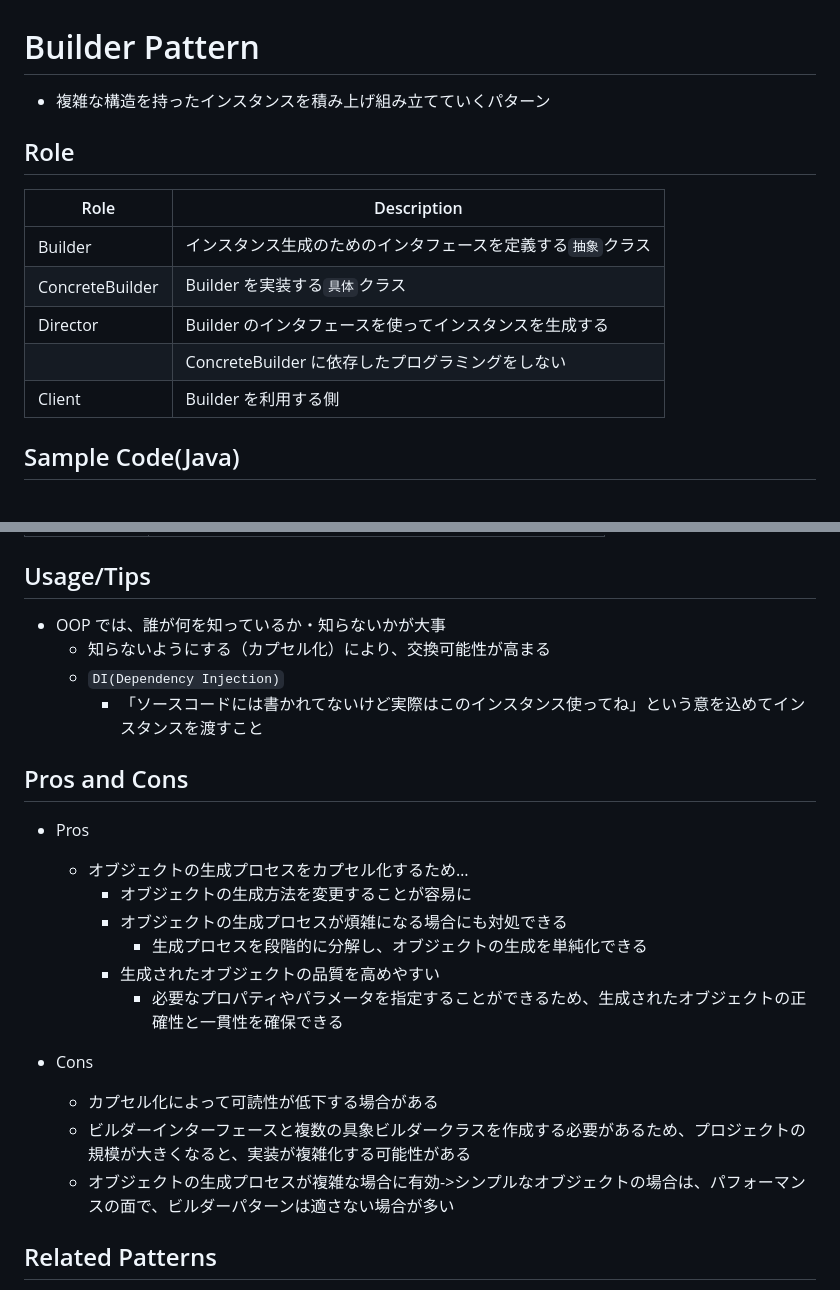
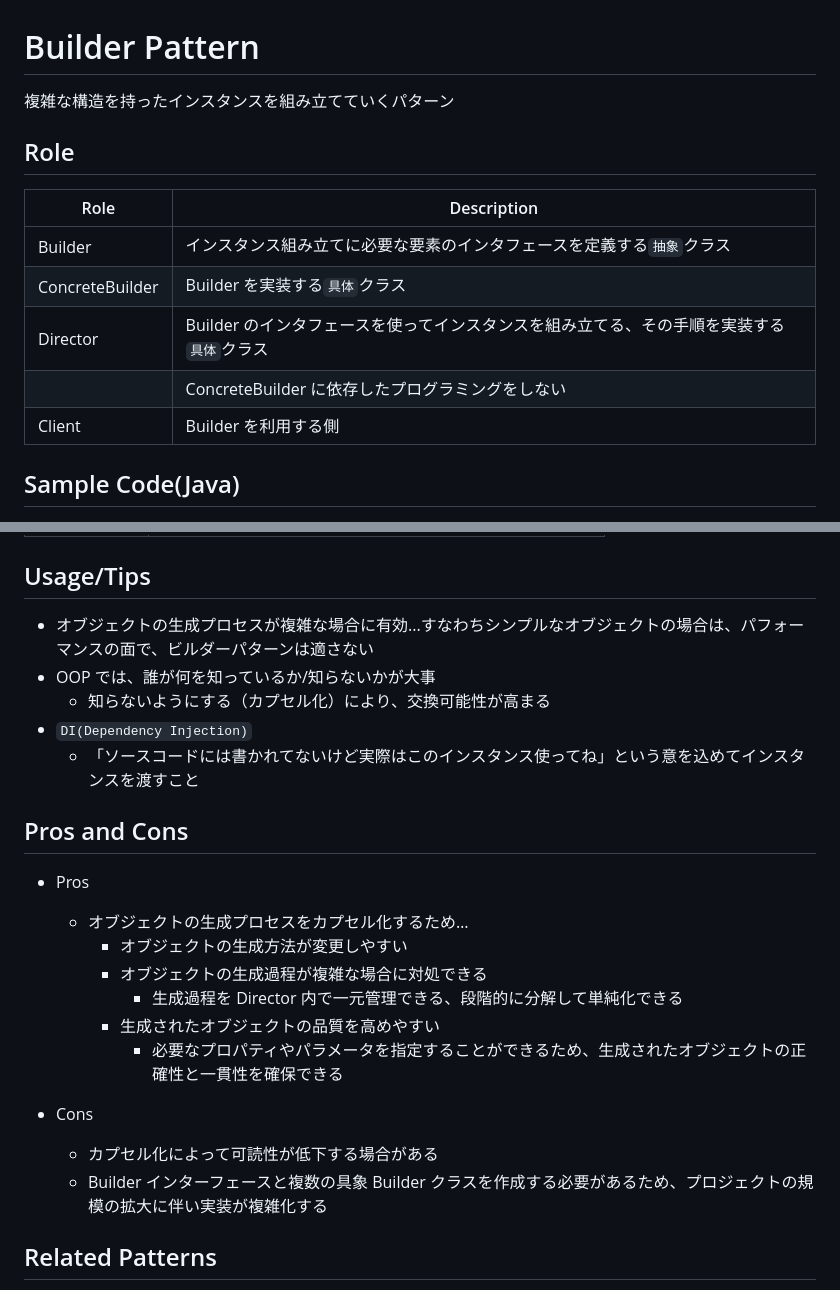
Before and after one commit to naruwo-github/reading-in-a-circle, a Markdown page: design-pattern/07-builder-pattern/README.md, 2 parts joined by grey strips. GitHub-like rendering.

Commit message:
update md

```diff
--- a/design-pattern/07-builder-pattern/README.md
+++ b/design-pattern/07-builder-pattern/README.md
@@ -1,16 +1,16 @@
 # Builder Pattern
 
-- 複雑な構造を持ったインスタンスを積み上げ組み立てていくパターン
+複雑な構造を持ったインスタンスを組み立てていくパターン
 
 ## Role
 
-| Role            | Description                                                  |
-| --------------- | ------------------------------------------------------------ |
-| Builder         | インスタンス生成のためのインタフェースを定義する`抽象`クラス |
-| ConcreteBuilder | Builder を実装する`具体`クラス                               |
-| Director        | Builder のインタフェースを使ってインスタンスを生成する       |
-|                 | ConcreteBuilder に依存したプログラミングをしない             |
-| Client          | Builder を利用する側                                         |
+| Role            | Description                                                                              |
+| --------------- | ---------------------------------------------------------------------------------------- |
+| Builder         | インスタンス組み立てに必要な要素のインタフェースを定義する`抽象`クラス                   |
+| ConcreteBuilder | Builder を実装する`具体`クラス                                                           |
+| Director        | Builder のインタフェースを使ってインスタンスを組み立てる、その手順を実装する`具体`クラス |
+|                 | ConcreteBuilder に依存したプログラミングをしない                                         |
+| Client          | Builder を利用する側                                                                     |
 
 ## Sample Code(Java)
 
@@ -30,26 +30,26 @@
 
 ## Usage/Tips
 
-- OOP では、誰が何を知っているか・知らないかが大事
+- オブジェクトの生成プロセスが複雑な場合に有効...すなわちシンプルなオブジェクトの場合は、パフォーマンスの面で、ビルダーパターンは適さない
+- OOP では、誰が何を知っているか/知らないかが大事
   - 知らないようにする（カプセル化）により、交換可能性が高まる
-  - `DI(Dependency Injection)`
-    - 「ソースコードには書かれてないけど実際はこのインスタンス使ってね」という意を込めてインスタンスを渡すこと
+- `DI(Dependency Injection)`
+  - 「ソースコードには書かれてないけど実際はこのインスタンス使ってね」という意を込めてインスタンスを渡すこと
 
 ## Pros and Cons
 
 - Pros
 
   - オブジェクトの生成プロセスをカプセル化するため…
-    - オブジェクトの生成方法を変更することが容易に
-    - オブジェクトの生成プロセスが煩雑になる場合にも対処できる
-      - 生成プロセスを段階的に分解し、オブジェクトの生成を単純化できる
+    - オブジェクトの生成方法が変更しやすい
+    - オブジェクトの生成過程が複雑な場合に対処できる
+      - 生成過程を Director 内で一元管理できる、段階的に分解して単純化できる
     - 生成されたオブジェクトの品質を高めやすい
       - 必要なプロパティやパラメータを指定することができるため、生成されたオブジェクトの正確性と一貫性を確保できる
 
 - Cons
   - カプセル化によって可読性が低下する場合がある
-  - ビルダーインターフェースと複数の具象ビルダークラスを作成する必要があるため、プロジェクトの規模が大きくなると、実装が複雑化する可能性がある
-  - オブジェクトの生成プロセスが複雑な場合に有効->シンプルなオブジェクトの場合は、パフォーマンスの面で、ビルダーパターンは適さない場合が多い
+  - Builder インターフェースと複数の具象 Builder クラスを作成する必要があるため、プロジェクトの規模の拡大に伴い実装が複雑化する
 
 ## Related Patterns
 
```
